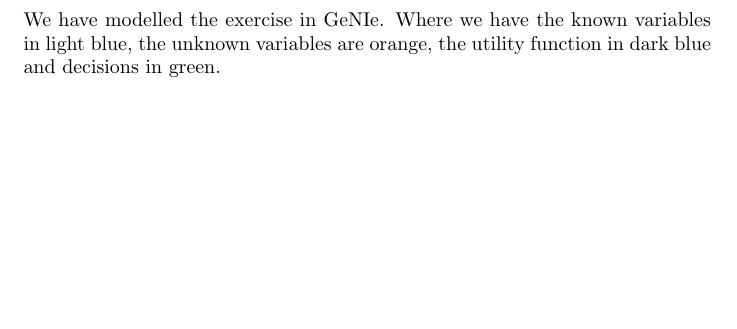
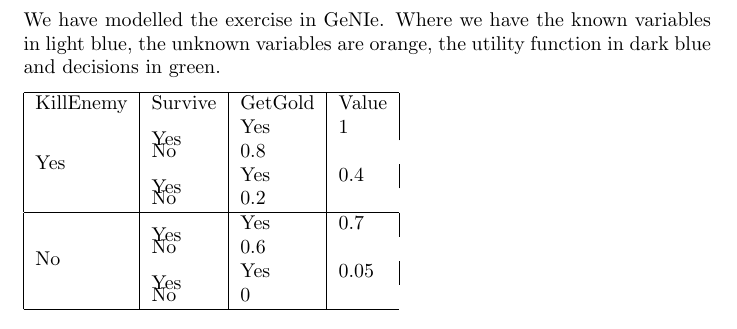
Before and after one commit to JuulArthur/ai2, a LaTeX problem sheet (exercise3.tex): part of page 6 of 8, cut so that both start at the same text, the shorter picture padded with empty space. Compiled offline with pdfLaTeX.

Commit message:
Add table

```diff
--- a/exercise3.tex
+++ b/exercise3.tex
@@ -3,6 +3,7 @@
 \usepackage[english]{babel}
 \usepackage[utf8]{inputenc}
 \usepackage{parskip}
+\usepackage{multirow}
 %\usepackage[latin1]{inputenc}
 %\usepackage{graphicx}
 %\usepackage{float}
@@ -149,6 +150,26 @@ We have modelled the exercise in GeNIe. Where we have the known variables in lig
 \caption{Influence diagram}
 \end{figure}
 
+
+\begin{tabular}{ |l|l|l|l| }
+
+\hline
+KillEnemy & Survive & GetGold & Value \\
+\multirow{4}{*}{Yes} & \multirow{2}{*}{Yes} & Yes & 1 \\
+ & No & 0.8 \\
+ & \multirow{2}{*}{Yes} & Yes & 0.4 \\
+ & No & 0.2 \\ \hline
+
+ \multirow{4}{*}{No} & \multirow{2}{*}{Yes} & Yes & 0.7 \\
+ & No & 0.6 \\
+ & \multirow{2}{*}{Yes} & Yes & 0.05 \\
+ & No & 0 \\ \hline
+
+\hline
+
+\end{tabular}
+
+
 \newpage
 
 \begin{thebibliography}{9}
```
Also changed, not shown: 1 other file.
